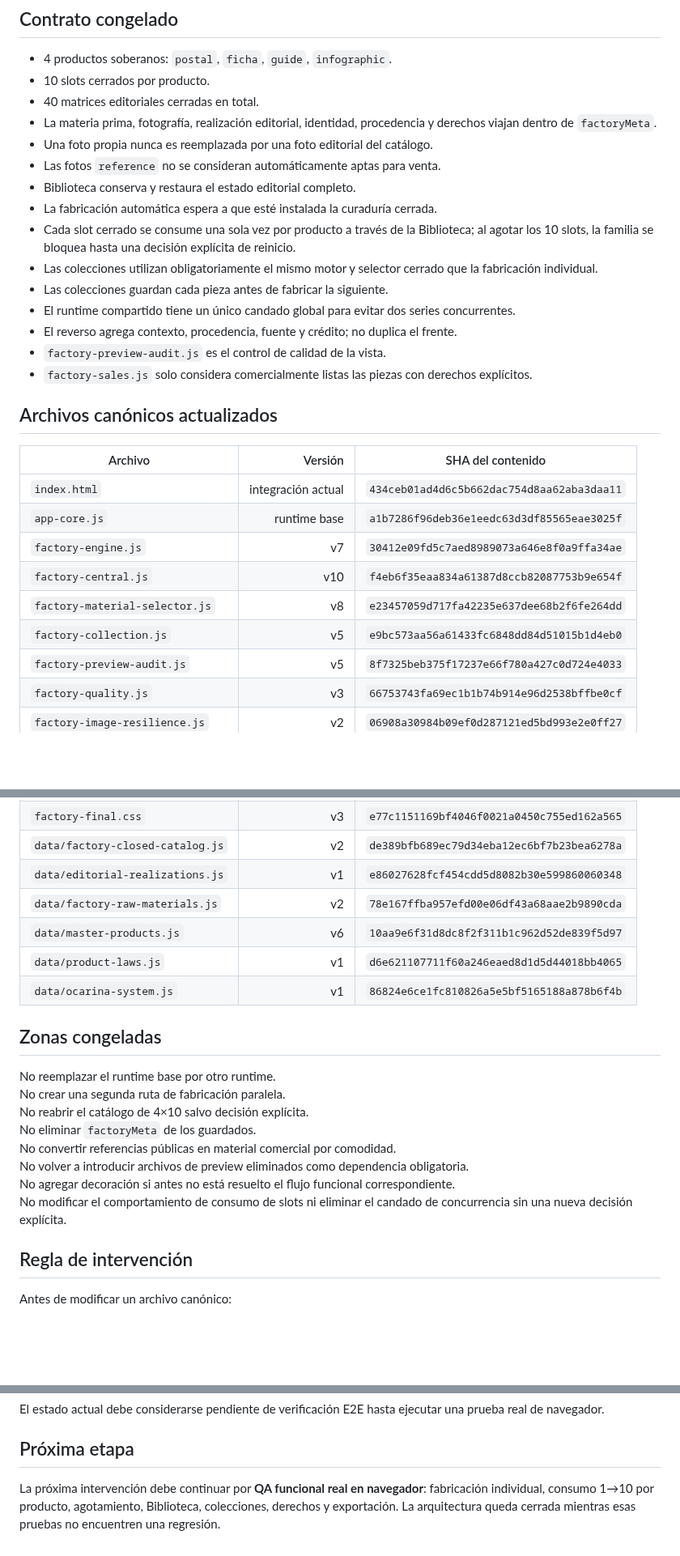
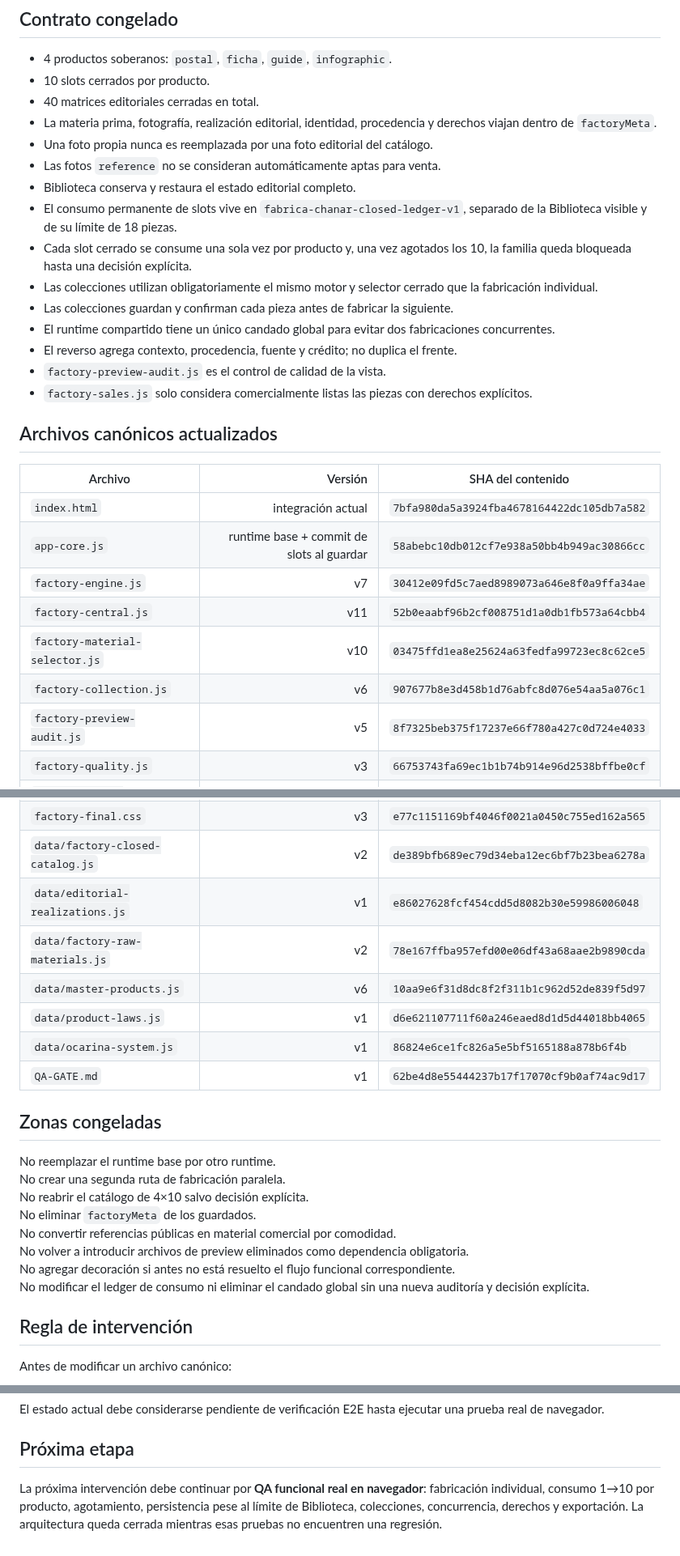
Before and after one commit to eliasmartinezcultural-glitch/fabrica-chanar, a Markdown page: FACTORY-FREEZE.md, 3 parts joined by grey strips. Shown at 81% size. Drawn GitHub-style; blank space fills up the shorter version.

Commit message:
docs: freeze persistent slot ledger and runtime locks

```diff
--- a/FACTORY-FREEZE.md
+++ b/FACTORY-FREEZE.md
@@ -18,11 +18,11 @@ La regla desde este punto es simple: **no se reconstruye lo que ya funciona**. T
 - Una foto propia nunca es reemplazada por una foto editorial del catálogo.
 - Las fotos `reference` no se consideran automáticamente aptas para venta.
 - Biblioteca conserva y restaura el estado editorial completo.
-- La fabricación automática espera a que esté instalada la curaduría cerrada.
-- Cada slot cerrado se consume una sola vez por producto a través de la Biblioteca; al agotar los 10 slots, la familia se bloquea hasta una decisión explícita de reinicio.
+- El consumo permanente de slots vive en `fabrica-chanar-closed-ledger-v1`, separado de la Biblioteca visible y de su límite de 18 piezas.
+- Cada slot cerrado se consume una sola vez por producto y, una vez agotados los 10, la familia queda bloqueada hasta una decisión explícita.
 - Las colecciones utilizan obligatoriamente el mismo motor y selector cerrado que la fabricación individual.
-- Las colecciones guardan cada pieza antes de fabricar la siguiente.
-- El runtime compartido tiene un único candado global para evitar dos series concurrentes.
+- Las colecciones guardan y confirman cada pieza antes de fabricar la siguiente.
+- El runtime compartido tiene un único candado global para evitar dos fabricaciones concurrentes.
 - El reverso agrega contexto, procedencia, fuente y crédito; no duplica el frente.
 - `factory-preview-audit.js` es el control de calidad de la vista.
 - `factory-sales.js` solo considera comercialmente listas las piezas con derechos explícitos.
@@ -31,12 +31,12 @@ La regla desde este punto es simple: **no se reconstruye lo que ya funciona**. T
 
 | Archivo | Versión | SHA del contenido |
 |---|---:|---|
-| `index.html` | integración actual | `434ceb01ad4d6c5b662dac754d8aa62aba3daa11` |
-| `app-core.js` | runtime base | `a1b7286f96deb36e1eedc63d3df85565eae3025f` |
+| `index.html` | integración actual | `7bfa980da5a3924fba4678164422dc105db7a582` |
+| `app-core.js` | runtime base + commit de slots al guardar | `58abebc10db012cf7e938a50bb4b949ac30866cc` |
 | `factory-engine.js` | v7 | `30412e09fd5c7aed8989073a646e8f0a9ffa34ae` |
-| `factory-central.js` | v10 | `f4eb6f35eaa834a61387d8ccb82087753b9e654f` |
-| `factory-material-selector.js` | v8 | `e23457059d717fa42235e637dee68b2f6fe264dd` |
-| `factory-collection.js` | v5 | `e9bc573aa56a61433fc6848dd84d51015b1d4eb0` |
+| `factory-central.js` | v11 | `52b0eaabf96b2cf008751d1a0db1fb573a64cbb4` |
+| `factory-material-selector.js` | v10 | `03475ffd1ea8e25624a63fedfa99723ec8c62ce5` |
+| `factory-collection.js` | v6 | `907677b8e3d458b1d76abfc8d076e54aa5a076c1` |
 | `factory-preview-audit.js` | v5 | `8f7325beb375f17237e66f780a427c0d724e4033` |
 | `factory-quality.js` | v3 | `66753743fa69ec1b1b74b914e96d2538bffbe0cf` |
 | `factory-image-resilience.js` | v2 | `06908a30984b09ef0d287121ed5bd993e2e0ff27` |
@@ -50,11 +50,12 @@ La regla desde este punto es simple: **no se reconstruye lo que ya funciona**. T
 | `factory-curation.css` | activa | `62227562ce9888a9d779a308f94485b34fecf437` |
 | `factory-final.css` | v3 | `e77c1151169bf4046f0021a0450c755ed162a565` |
 | `data/factory-closed-catalog.js` | v2 | `de389bfb689ec79d34eba12ec6bf7b23bea6278a` |
-| `data/editorial-realizations.js` | v1 | `e86027628fcf454cdd5d8082b30e599860060348` |
+| `data/editorial-realizations.js` | v1 | `e86027628fcf454cdd5d8082b30e59986006048` |
 | `data/factory-raw-materials.js` | v2 | `78e167ffba957efd00e06df43a68aae2b9890cda` |
 | `data/master-products.js` | v6 | `10aa9e6f31d8dc8f2f311b1c962d52de839f5d97` |
 | `data/product-laws.js` | v1 | `d6e621107711f60a246eaed8d1d5d44018bb4065` |
-| `data/ocarina-system.js` | v1 | `86824e6ce1fc810826a5e5bf5165188a878b6f4b` |
+| `data/ocarina-system.js` | v1 | `86824e6ce1fc826a5e5bf5165188a878b6f4b` |
+| `QA-GATE.md` | v1 | `62be4d8e55444237b17f17070cf9b0af74ac9d17` |
 
 ## Zonas congeladas
 
@@ -65,7 +66,7 @@ No eliminar `factoryMeta` de los guardados.
 No convertir referencias públicas en material comercial por comodidad.
 No volver a introducir archivos de preview eliminados como dependencia obligatoria.
 No agregar decoración si antes no está resuelto el flujo funcional correspondiente.
-No modificar el comportamiento de consumo de slots ni eliminar el candado de concurrencia sin una nueva decisión explícita.
+No modificar el ledger de consumo ni eliminar el candado global sin una nueva auditoría y decisión explícita.
 
 ## Regla de intervención
 
@@ -87,4 +88,4 @@ El estado actual debe considerarse pendiente de verificación E2E hasta ejecutar
 
 ## Próxima etapa
 
-La próxima intervención debe continuar por **QA funcional real en navegador**: fabricación individual, consumo 1→10 por producto, agotamiento, Biblioteca, colecciones, derechos y exportación. La arquitectura queda cerrada mientras esas pruebas no encuentren una regresión.
+La próxima intervención debe continuar por **QA funcional real en navegador**: fabricación individual, consumo 1→10 por producto, agotamiento, persistencia pese al límite de Biblioteca, colecciones, concurrencia, derechos y exportación. La arquitectura queda cerrada mientras esas pruebas no encuentren una regresión.
```
